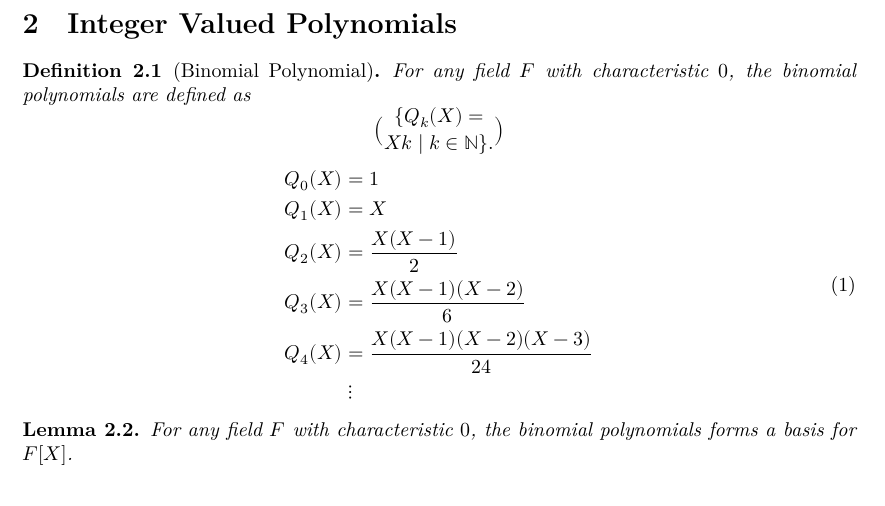
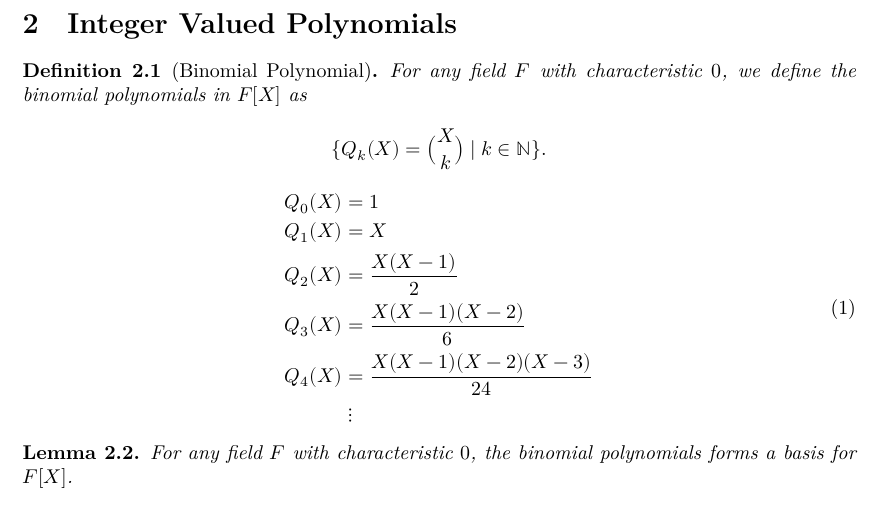
Before and after one commit to jjaassoonn/DimensionTheory, a LaTeX document (blueprint/src/print.tex, which reads blueprint/src/contents/integer_valued_polynomial.tex): part of page 4 of 4, cut so that both start at the same text. Compiled offline with XeLaTeX.

Commit message:
fix choose notation

```diff
--- a/blueprint/src/contents/integer_valued_polynomial.tex
+++ b/blueprint/src/contents/integer_valued_polynomial.tex
@@ -5,8 +5,10 @@
     \label{def:binomial_polynomial}
     \lean{binomialPolynomial}
     \leanok
-    For any field $F$ with characteristic $0$, the binomial polynomials are defined as
-    $$\{ Q_k(X) = \choose X k \mid k \in \mathbb{N} \}.$$
+    For any field $F$ with characteristic $0$, we define the binomial polynomials in $F[X]$ as
+    \[
+      \{ Q_k(X) = {X \choose k} \mid k \in \mathbb{N} \}.
+    \]
     \begin{equation}
         \begin{aligned}
             Q_0(X) &= 1 \\
```
